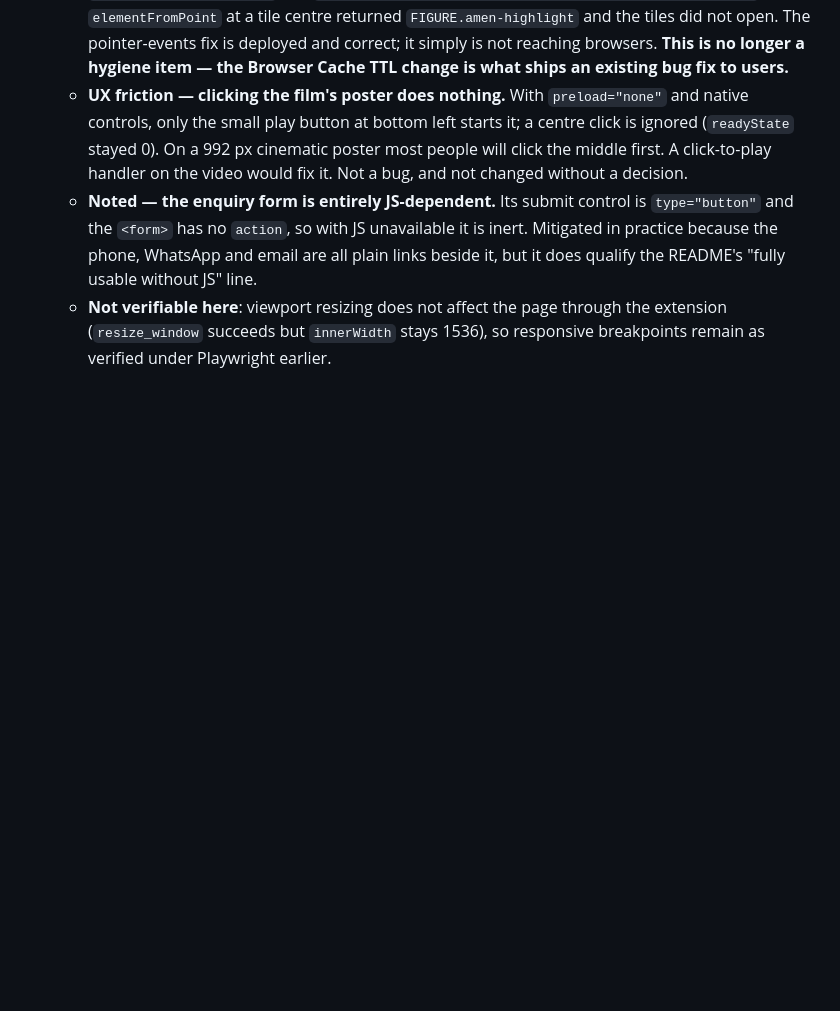
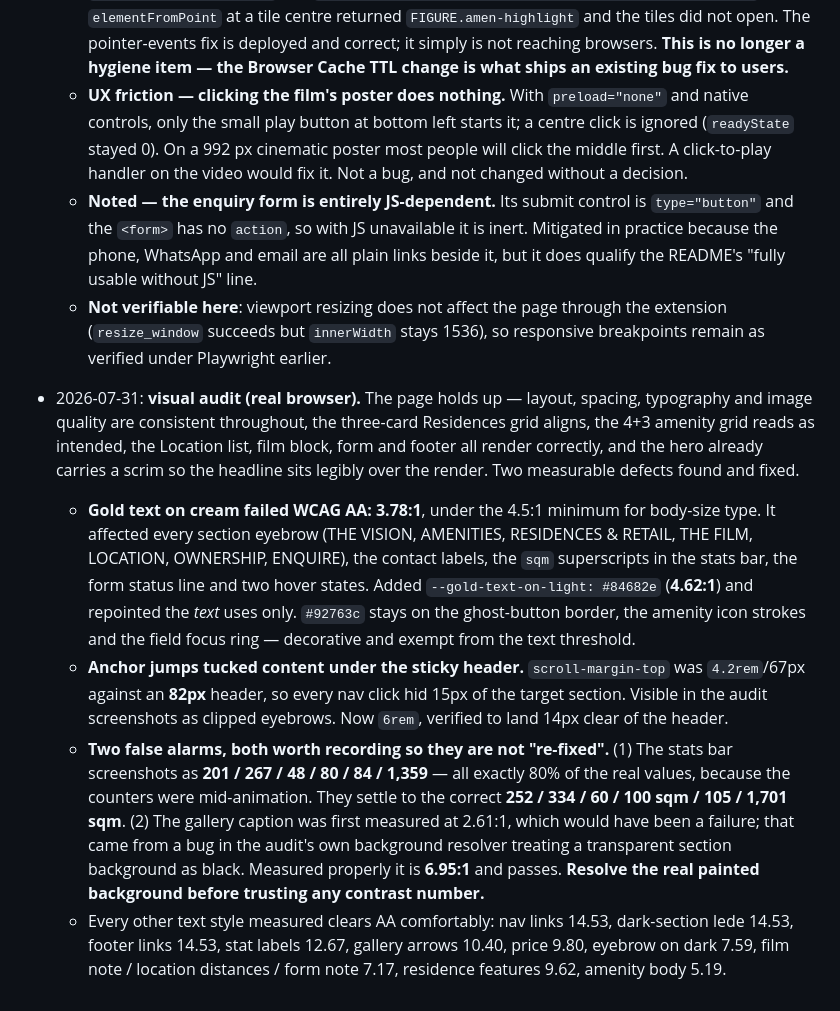
Before and after one commit to daydroidmuchiri/Arkanah2, a Markdown page: brief.md, the part around the change. GitHub-like rendering; blank space fills up the shorter version.

Commit message:
Record the visual audit
Layout, spacing, typography and imagery hold up throughout. Two measurable
defects, both fixed and verified: gold text on cream at 3.78:1 now 4.62:1 via
a dedicated token, and anchor jumps that hid 15px of each section under the
82px sticky header now land 14px clear.

Also records two false alarms so they are not chased again: the stats bar
screenshots at 80% of its values because the counters animate, and an earlier
2.61:1 reading for the gallery caption came from the audit's own background
resolver treating a transparent background as black. Measured properly it is
6.95:1.

Co-Authored-By: Claude Opus 5 <noreply@anthropic.com>
Claude-Session: https://claude.ai/code/session_01QTE6A7iRC2gRPndgJHYybT

```diff
--- a/brief.md
+++ b/brief.md
@@ -904,3 +904,35 @@ on deploy — see Open questions re: deploy-root exposure).
   - **Not verifiable here**: viewport resizing does not affect the page through
     the extension (`resize_window` succeeds but `innerWidth` stays 1536), so
     responsive breakpoints remain as verified under Playwright earlier.
+
+- 2026-07-31: **visual audit (real browser).** The page holds up — layout,
+  spacing, typography and image quality are consistent throughout, the
+  three-card Residences grid aligns, the 4+3 amenity grid reads as intended,
+  the Location list, film block, form and footer all render correctly, and the
+  hero already carries a scrim so the headline sits legibly over the render.
+  Two measurable defects found and fixed.
+  - **Gold text on cream failed WCAG AA: 3.78:1**, under the 4.5:1 minimum for
+    body-size type. It affected every section eyebrow (THE VISION, AMENITIES,
+    RESIDENCES & RETAIL, THE FILM, LOCATION, OWNERSHIP, ENQUIRE), the contact
+    labels, the `sqm` superscripts in the stats bar, the form status line and
+    two hover states. Added `--gold-text-on-light: #84682e` (**4.62:1**) and
+    repointed the *text* uses only. `#92763c` stays on the ghost-button border,
+    the amenity icon strokes and the field focus ring — decorative and exempt
+    from the text threshold.
+  - **Anchor jumps tucked content under the sticky header.** `scroll-margin-top`
+    was `4.2rem`/67px against an **82px** header, so every nav click hid 15px of
+    the target section. Visible in the audit screenshots as clipped eyebrows.
+    Now `6rem`, verified to land 14px clear of the header.
+  - **Two false alarms, both worth recording so they are not "re-fixed".**
+    (1) The stats bar screenshots as **201 / 267 / 48 / 80 / 84 / 1,359** — all
+    exactly 80% of the real values, because the counters were mid-animation.
+    They settle to the correct **252 / 334 / 60 / 100 sqm / 105 / 1,701 sqm**.
+    (2) The gallery caption was first measured at 2.61:1, which would have been
+    a failure; that came from a bug in the audit's own background resolver
+    treating a transparent section background as black. Measured properly it is
+    **6.95:1** and passes. **Resolve the real painted background before
+    trusting any contrast number.**
+  - Every other text style measured clears AA comfortably: nav links 14.53,
+    dark-section lede 14.53, footer links 14.53, stat labels 12.67, gallery
+    arrows 10.40, price 9.80, eyebrow on dark 7.59, film note / location
+    distances / form note 7.17, residence features 9.62, amenity body 5.19.
```
